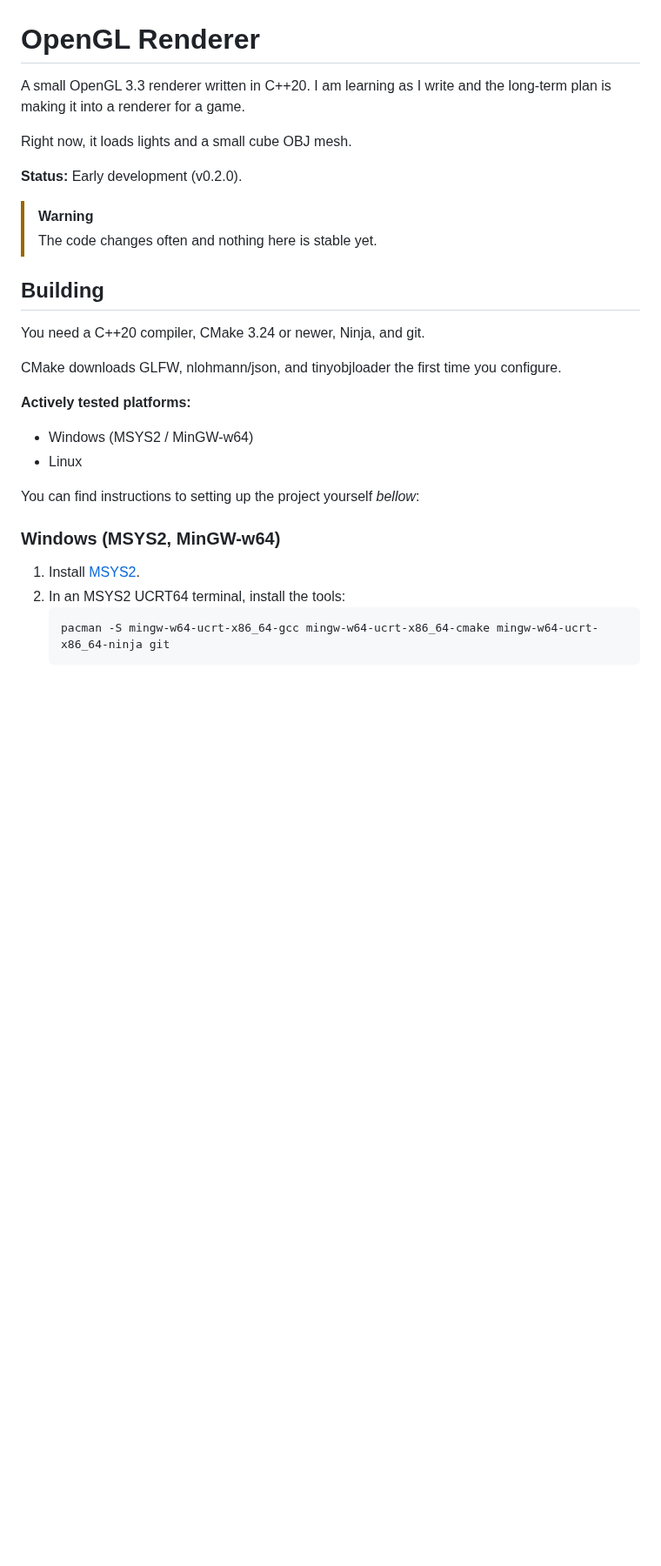
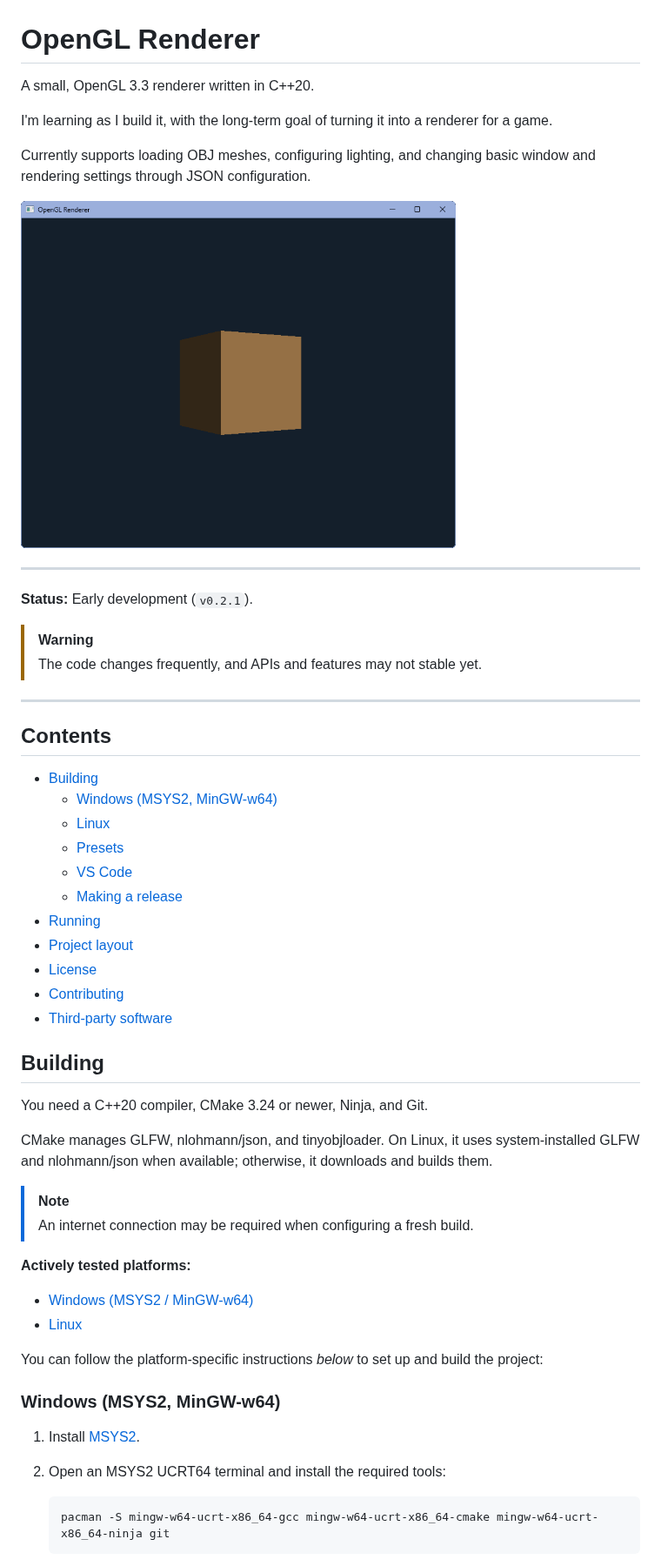
Before and after one commit to ThatAnimeGuyGith/OpenGLRenderer, a Markdown page: README.md, the part around one of its changes. Shown at 87% size. Rendered like a GitHub page; pictures changed too: .github/docs/images/renderer.png (added); blank space fills up the shorter version.

````diff
--- a/README.md
+++ b/README.md
@@ -1,32 +1,56 @@
 # OpenGL Renderer
 
-A small OpenGL 3.3 renderer written in C++20.
-I am learning as I write and the long-term plan is making it into a renderer for a game.
+A small, OpenGL 3.3 renderer written in C++20.
 
-Right now, it loads lights and a small cube OBJ mesh.
+I'm learning as I build it, with the long-term goal of turning it into a renderer for a game.
 
-**Status:** Early development (v0.2.0).
+Currently supports loading OBJ meshes, configuring lighting, and changing basic window and rendering settings through JSON configuration.
+
+<img src=".github/docs/images/renderer.png" alt="Renderer screenshot" width="500">
+
+---
+
+**Status:** Early development (`v0.2.1`).
 
 > [!WARNING]
-> The code changes often and nothing here is stable yet.
+> The code changes frequently, and APIs and features may not stable yet.
+
+---
+
+## Contents
+
+- [Building](#building)
+  - [Windows (MSYS2, MinGW-w64)](#windows-msys2-mingw-w64)
+  - [Linux](#linux)
+  - [Presets](#presets)
+  - [VS Code](#vs-code)
+  - [Making a release](#making-a-release)
+- [Running](#running)
+- [Project layout](#project-layout)
+- [License](#license)
+- [Contributing](#contributing)
+- [Third-party software](#third-party-software)
 
 ## Building
 
-You need a C++20 compiler, CMake 3.24 or newer, Ninja, and git.
+You need a C++20 compiler, CMake 3.24 or newer, Ninja, and Git.
 
-CMake downloads GLFW, nlohmann/json, and tinyobjloader the first time you configure.
+CMake manages GLFW, nlohmann/json, and tinyobjloader. On Linux, it uses system-installed GLFW and nlohmann/json when available; otherwise, it downloads and builds them.
+
+> [!NOTE]
+> An internet connection may be required when configuring a fresh build.
 
 **Actively tested platforms:**
-- Windows (MSYS2 / MinGW-w64)
-- Linux
+- [Windows (MSYS2 / MinGW-w64)](#windows-msys2-mingw-w64)
+- [Linux](#linux)
 
-You can find instructions to setting up the project yourself *bellow*:
-
+You can follow the platform-specific instructions *below* to set up and build the project:
 
 ### Windows (MSYS2, MinGW-w64)
 
 1. Install [MSYS2](https://www.msys2.org/).
-2. In an MSYS2 UCRT64 terminal, install the tools:
-   ```
+2. Open an MSYS2 UCRT64 terminal and install the required tools:
+
+   ```bash
    pacman -S mingw-w64-ucrt-x86_64-gcc mingw-w64-ucrt-x86_64-cmake mingw-w64-ucrt-x86_64-ninja git
    ```
````
Also changed, not shown: other parts of README.md (+80 -47 lines), 9 other files.
